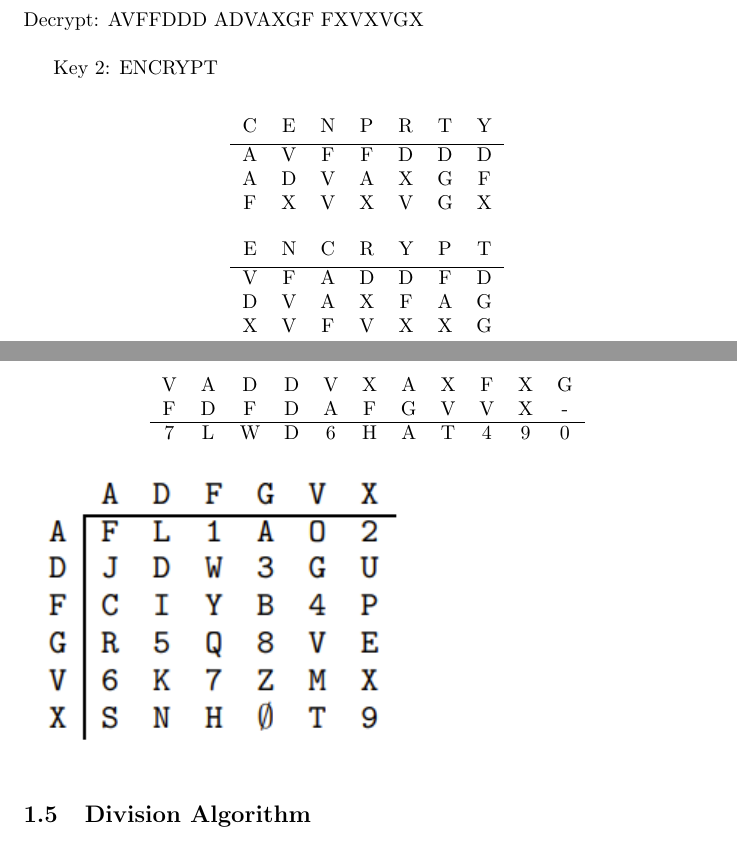
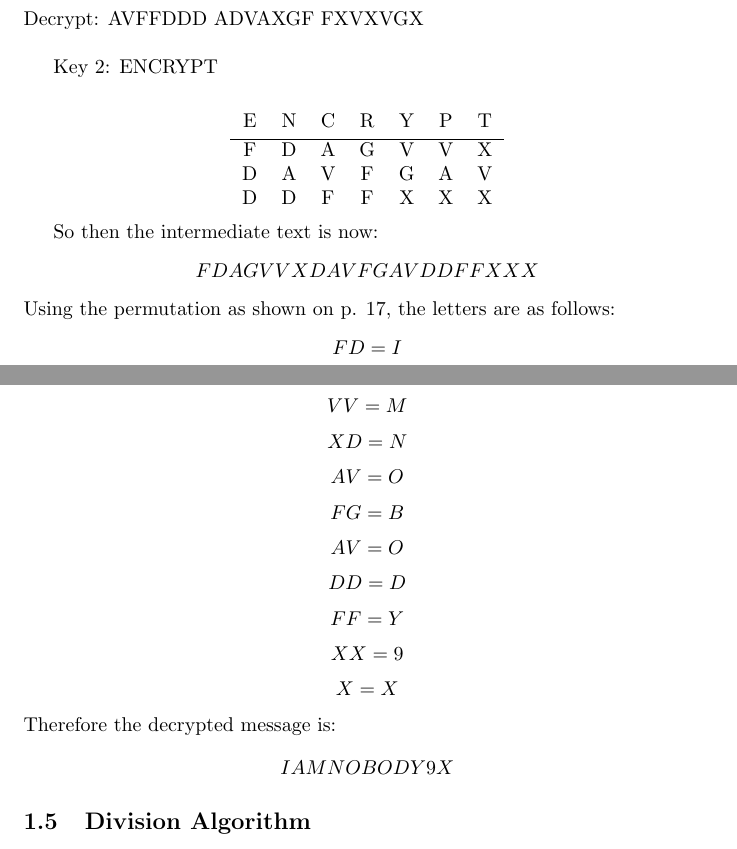
Before and after one commit to Ckim6/porject3CPSC352, a LaTeX document (project3.tex): two parts of pages 1 and 2 of 5, joined at a grey line, cut so that both start at the same text. Compiled offline with pdfLaTeX.

Commit message:
Finished

```diff
--- a/project3.tex
+++ b/project3.tex
@@ -31,33 +31,28 @@ Decrypt: AVFFDDD ADVAXGF FXVXVGX \\
 Key 2: ENCRYPT \\
 \begin{center}
 \begin{tabular}{ c c c c c c c }
-    C & E & N & P & R & T & Y \\ [0.5ex]
-    \hline
-    A & V & F & F & D & D & D \\
-    A & D & V & A & X & G & F \\
-    F & X & V & X & V & G & X \\
-\end{tabular}
-\end{center}
-\begin{center}
-\begin{tabular}{ c c c c c c c }
     E & N & C & R & Y & P & T \\ [0.5ex]
     \hline
-    V & F & A & D & D & F & D \\
-    D & V & A & X & F & A & G \\
-    X & V & F & V & X & X & G \\
+    F & D & A & G & V & V & X \\
+    D & A & V & F & G & A & V \\
+    D & D & F & F & X & X & X \\
 \end{tabular}
 \end{center}
 
-\begin{center}
-\begin{tabular}{ c c c c c c c c c c c }
-    V & A & D & D & V & X & A & X & F & X & G\\
-    F & D & F & D & A & F & G & V & V & X & -\\
-    \hline
-    7 & L & W & D & 6 & H & A & T & 4 & 9 & 0
-\end{tabular}
-\end{center}
-\includegraphics{Cipher}\\
-
+So then the intermediate text is now: $$FDAGVVXDAVFGAVDDFFXXX$$
+Using the permutation as shown on p. 17, the letters are as follows:
+$$FD = I$$
+$$AG = A$$
+$$VV = M$$
+$$XD = N$$
+$$AV = O$$
+$$FG = B$$
+$$AV = O$$
+$$DD = D$$
+$$FF = Y$$
+$$XX = 9$$
+$$X = X$$
+Therefore the decrypted message is: $$IAMNOBODY9X$$
 
 \subsection{Division Algorithm}
 
```
